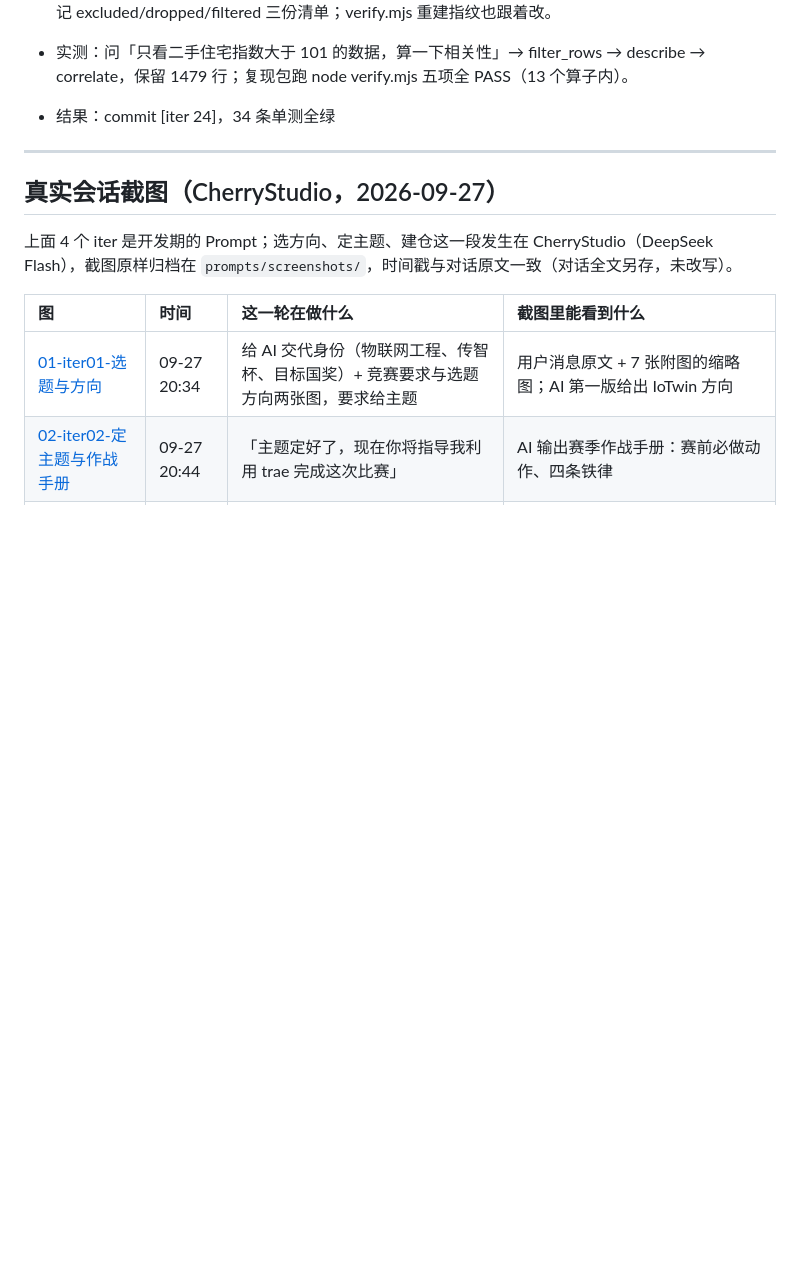
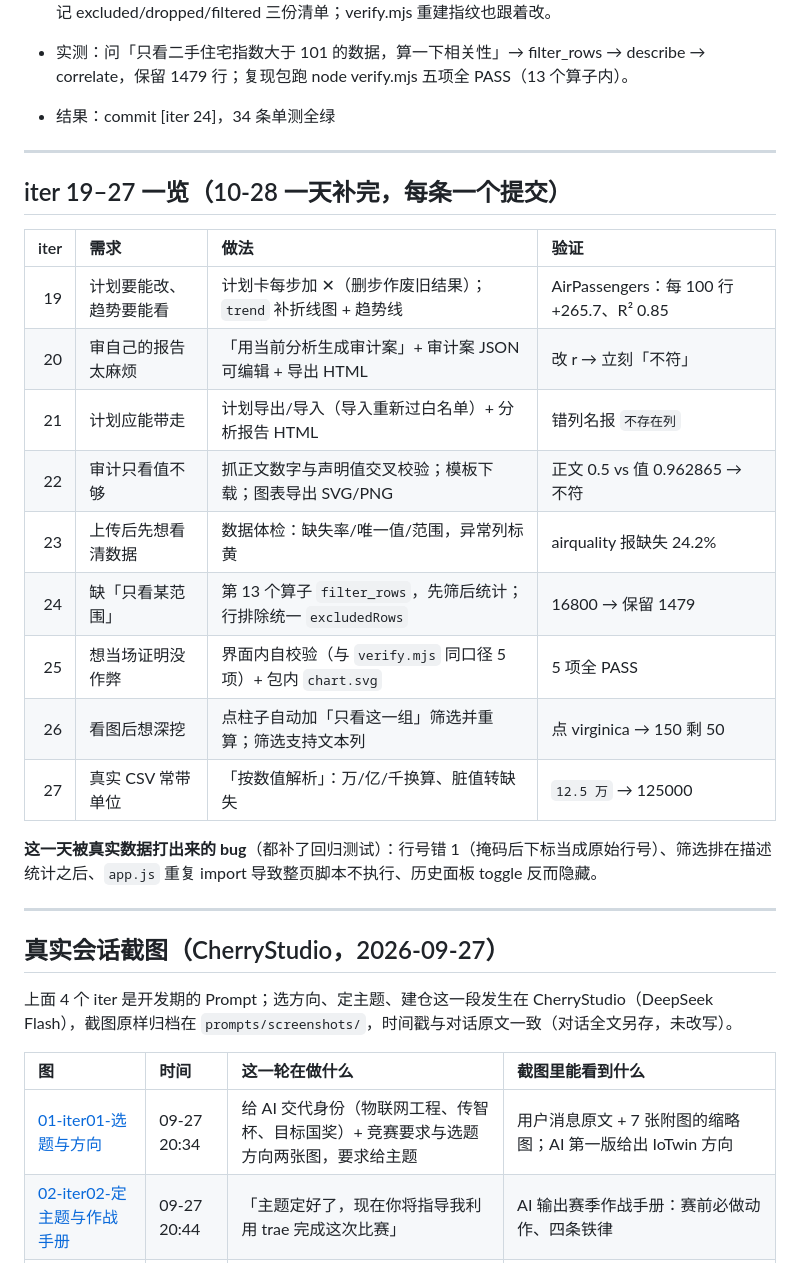
Before and after one commit to 9568138-cloud/reprolab, a Markdown page: prompts/README.md, the part around the change. GitHub-like rendering; blank space fills up the shorter version.

Commit message:
docs(prompts): 补 iter 19–27 一览表与当天被真实数据打出来的四个 bug

```diff
--- a/prompts/README.md
+++ b/prompts/README.md
@@ -147,6 +147,24 @@
 
 ---
 
+## iter 19–27 一览（10-28 一天补完，每条一个提交）
+
+| iter | 需求 | 做法 | 验证 |
+| --: | :-- | :-- | :-- |
+| 19 | 计划要能改、趋势要能看 | 计划卡每步加 ✕（删步作废旧结果）；`trend` 补折线图 + 趋势线 | AirPassengers：每 100 行 +265.7、R² 0.85 |
+| 20 | 审自己的报告太麻烦 | 「用当前分析生成审计案」+ 审计案 JSON 可编辑 + 导出 HTML | 改 r → 立刻「不符」 |
+| 21 | 计划应能带走 | 计划导出/导入（导入重新过白名单）+ 分析报告 HTML | 错列名报 `不存在列` |
+| 22 | 审计只看值不够 | 抓正文数字与声明值交叉校验；模板下载；图表导出 SVG/PNG | 正文 0.5 vs 值 0.962865 → 不符 |
+| 23 | 上传后先想看清数据 | 数据体检：缺失率/唯一值/范围，异常列标黄 | airquality 报缺失 24.2% |
+| 24 | 缺「只看某范围」 | 第 13 个算子 `filter_rows`，先筛后统计；行排除统一 `excludedRows` | 16800 → 保留 1479 |
+| 25 | 想当场证明没作弊 | 界面内自校验（与 `verify.mjs` 同口径 5 项）+ 包内 `chart.svg` | 5 项全 PASS |
+| 26 | 看图后想深挖 | 点柱子自动加「只看这一组」筛选并重算；筛选支持文本列 | 点 virginica → 150 剩 50 |
+| 27 | 真实 CSV 常带单位 | 「按数值解析」：万/亿/千换算、脏值转缺失 | `12.5 万` → 125000 |
+
+**这一天被真实数据打出来的 bug**（都补了回归测试）：行号错 1（掩码后下标当成原始行号）、筛选排在描述统计之后、`app.js` 重复 import 导致整页脚本不执行、历史面板 toggle 反而隐藏。
+
+---
+
 ## 真实会话截图（CherryStudio，2026-09-27）
 
 上面 4 个 iter 是开发期的 Prompt；选方向、定主题、建仓这一段发生在 CherryStudio（DeepSeek Flash），截图原样归档在 `prompts/screenshots/`，时间戳与对话原文一致（对话全文另存，未改写）。
```
